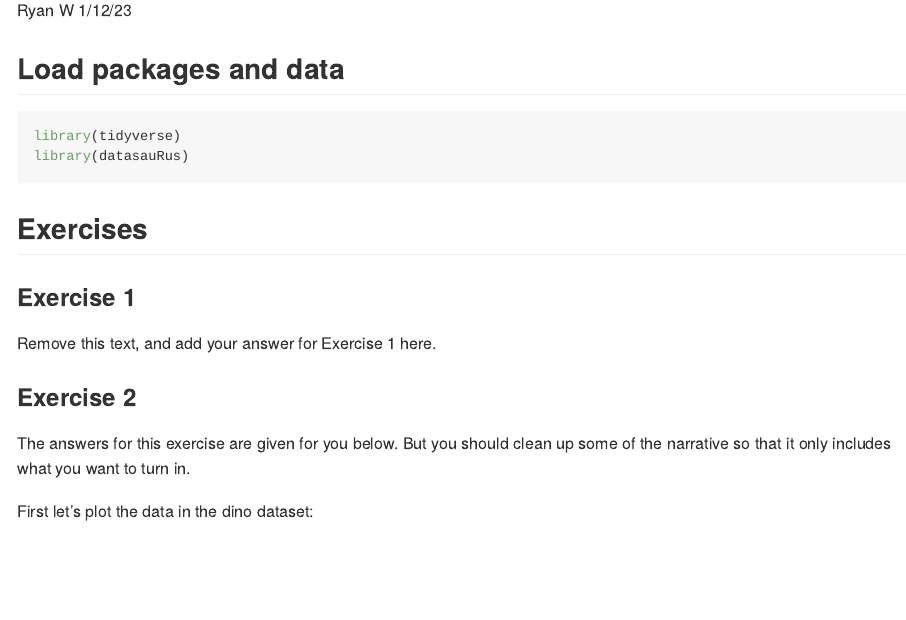
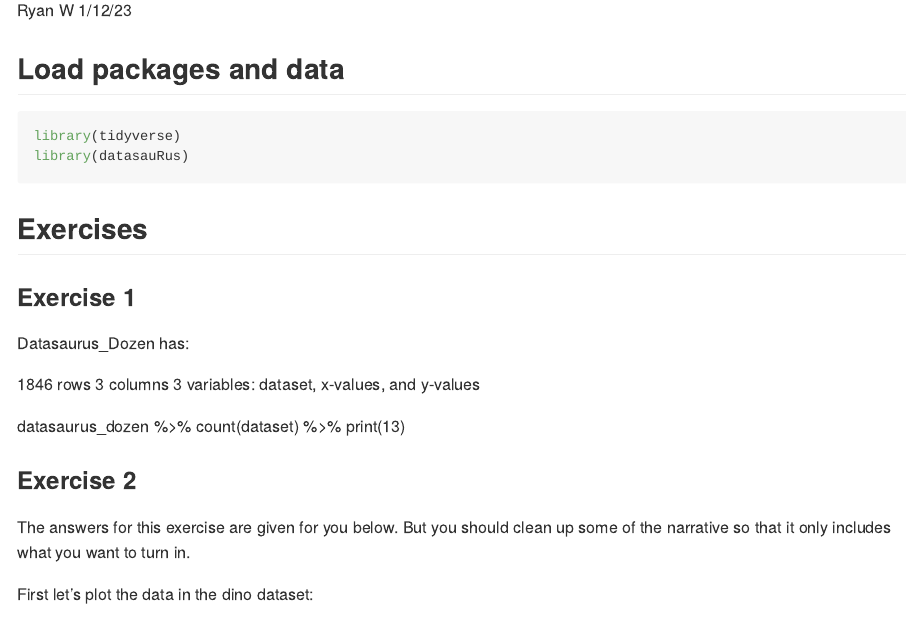
Before and after one commit to rwheat1/Lab-01-2023, an R Markdown document (lab-01-hello-r.Rmd): the page in a window 1100 px wide, from 110 px down. Rendered offline with R 4.5, knitr and Pandoc, with nearby package versions; some code elsewhere in the file could not run offline.

Commit message:
Added answer for Exercise 1

```diff
--- a/lab-01-hello-r.Rmd
+++ b/lab-01-hello-r.Rmd
@@ -16,7 +16,15 @@ library(datasauRus)
 
 ### Exercise 1
 
-Remove this text, and add your answer for Exercise 1 here.
+Datasaurus_Dozen has:
+
+1846 rows
+3 columns
+3 variables: dataset, x-values, and y-values
+
+datasaurus_dozen %>%
+  count(dataset) %>%
+  print(13)
 
 ### Exercise 2
 
```
